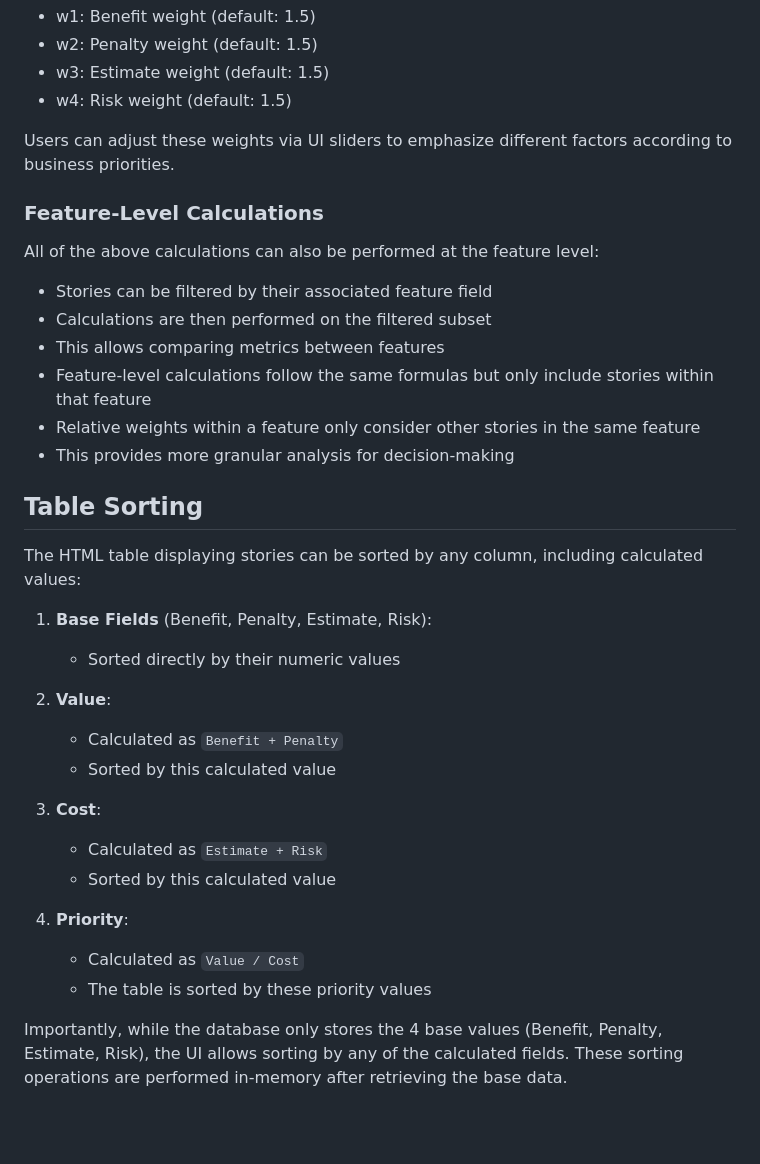
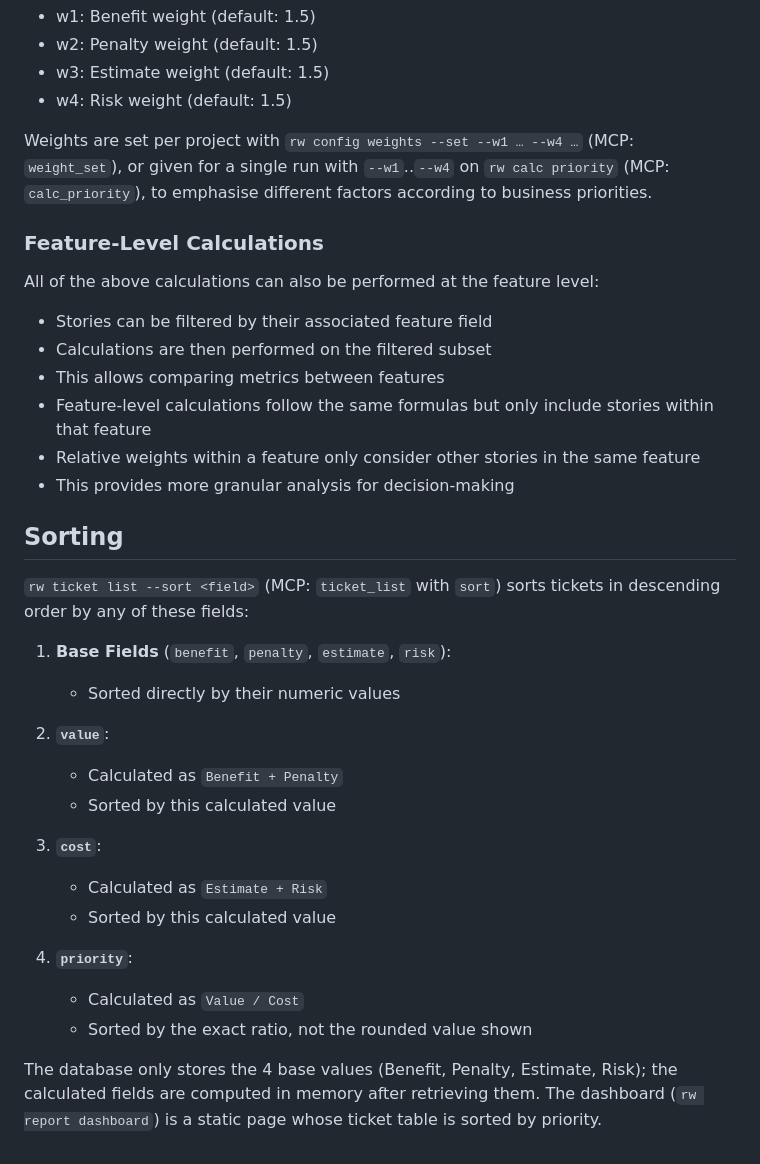
Before and after one commit to sebs/rewelo, a Markdown page: calculations.md, the part around the change. GitHub-like rendering; blank space fills up the shorter version.

Commit message:
docs: describe sorting, weights and the dashboard as they are
calculations.md said weights are adjusted with UI sliders and that the HTML table of stories can be sorted by any column, and cli.md promised a dependency graph in the dashboard. There is no UI: weights are set with config weights or per run, sorting is ticket list --sort, and the dashboard is a static page with a relations table. Describe that instead.

Co-Authored-By: Claude Opus 5.5 <noreply@anthropic.com>

```diff
--- a/calculations.md
+++ b/calculations.md
@@ -85,7 +85,7 @@ Where:
 - w3: Estimate weight (default: 1.5)
 - w4: Risk weight (default: 1.5)
 
-Users can adjust these weights via UI sliders to emphasize different factors according to business priorities.
+Weights are set per project with `rw config weights --set --w1 … --w4 …` (MCP: `weight_set`), or given for a single run with `--w1`..`--w4` on `rw calc priority` (MCP: `calc_priority`), to emphasise different factors according to business priorities.
 
 ### Feature-Level Calculations
 
@@ -98,23 +98,23 @@ All of the above calculations can also be performed at the feature level:
 - Relative weights within a feature only consider other stories in the same feature
 - This provides more granular analysis for decision-making
 
-## Table Sorting
+## Sorting
 
-The HTML table displaying stories can be sorted by any column, including calculated values:
+`rw ticket list --sort <field>` (MCP: `ticket_list` with `sort`) sorts tickets in descending order by any of these fields:
 
-1. **Base Fields** (Benefit, Penalty, Estimate, Risk):
+1. **Base Fields** (`benefit`, `penalty`, `estimate`, `risk`):
    - Sorted directly by their numeric values
 
-2. **Value**:
+2. **`value`**:
    - Calculated as `Benefit + Penalty`
    - Sorted by this calculated value
 
-3. **Cost**:
+3. **`cost`**:
    - Calculated as `Estimate + Risk`
    - Sorted by this calculated value
 
-4. **Priority**:
+4. **`priority`**:
    - Calculated as `Value / Cost`
-   - The table is sorted by these priority values
+   - Sorted by the exact ratio, not the rounded value shown
 
-Importantly, while the database only stores the 4 base values (Benefit, Penalty, Estimate, Risk), the UI allows sorting by any of the calculated fields. These sorting operations are performed in-memory after retrieving the base data.
+The database only stores the 4 base values (Benefit, Penalty, Estimate, Risk); the calculated fields are computed in memory after retrieving them. The dashboard (`rw report dashboard`) is a static page whose ticket table is sorted by priority.
```
Also changed, not shown: cli.md (+1 -1 lines).
